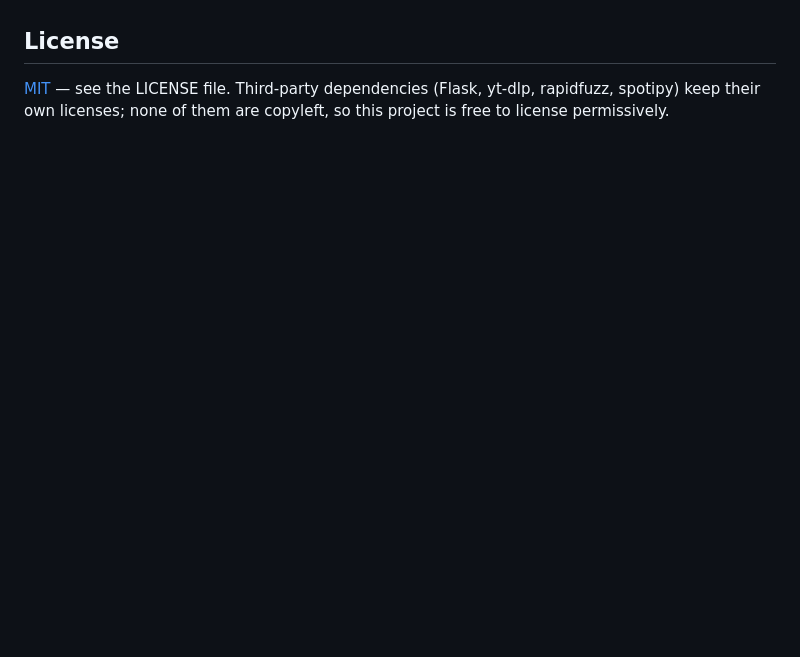
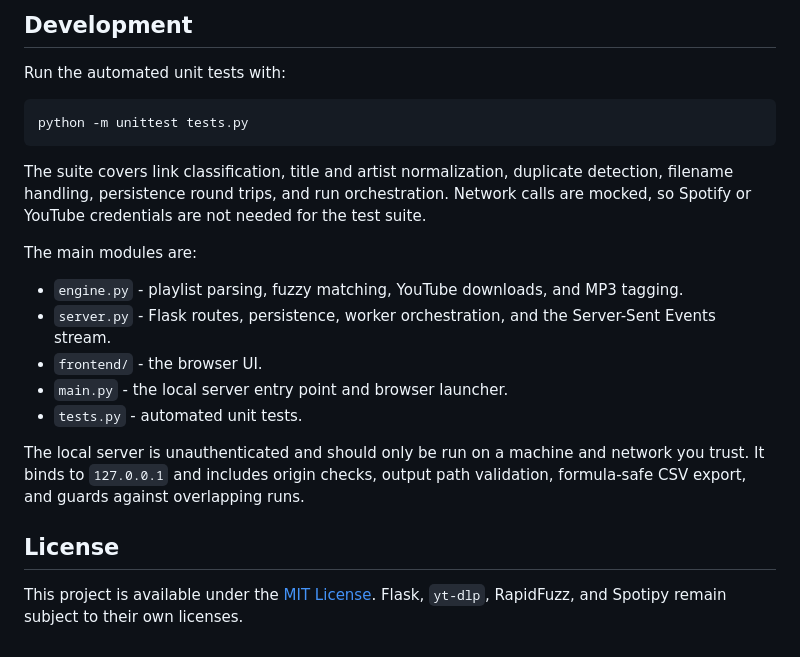
Before and after one commit to pisheeew/ctrl-shift-mp3, a Markdown page: README.md, the part around one of its changes. Rendered like a GitHub page; blank space fills up the shorter version.

Commit message:
Update README.md to enhance project description and clarify usage instructions

````diff
--- a/README.md
+++ b/README.md
@@ -148,6 +146,31 @@ have any trouble with it.
+## Development
+
+Run the automated unit tests with:
+
+```bash
+python -m unittest tests.py
+```
+
+The suite covers link classification, title and artist normalization,
+duplicate detection, filename handling, persistence round trips, and run
+orchestration. Network calls are mocked, so Spotify or YouTube credentials are
+not needed for the test suite.
+
+The main modules are:
+
+- `engine.py` - playlist parsing, fuzzy matching, YouTube downloads, and MP3
+  tagging.
+- `server.py` - Flask routes, persistence, worker orchestration, and the
+  Server-Sent Events stream.
+- `frontend/` - the browser UI.
+- `main.py` - the local server entry point and browser launcher.
+- `tests.py` - automated unit tests.
+
+The local server is unauthenticated and should only be run on a machine and
+network you trust. It binds to `127.0.0.1` and includes origin checks, output
+path validation, formula-safe CSV export, and guards against overlapping runs.
 
 ## License
 
-[MIT](LICENSE) — see the LICENSE file. Third-party dependencies (Flask,
-yt-dlp, rapidfuzz, spotipy) keep their own licenses; none of them are
-copyleft, so this project is free to license permissively.
+This project is available under the [MIT License](LICENSE). Flask, `yt-dlp`,
+RapidFuzz, and Spotipy remain subject to their own licenses.
````
Also changed, not shown: other parts of README.md (+118 -120 lines).
